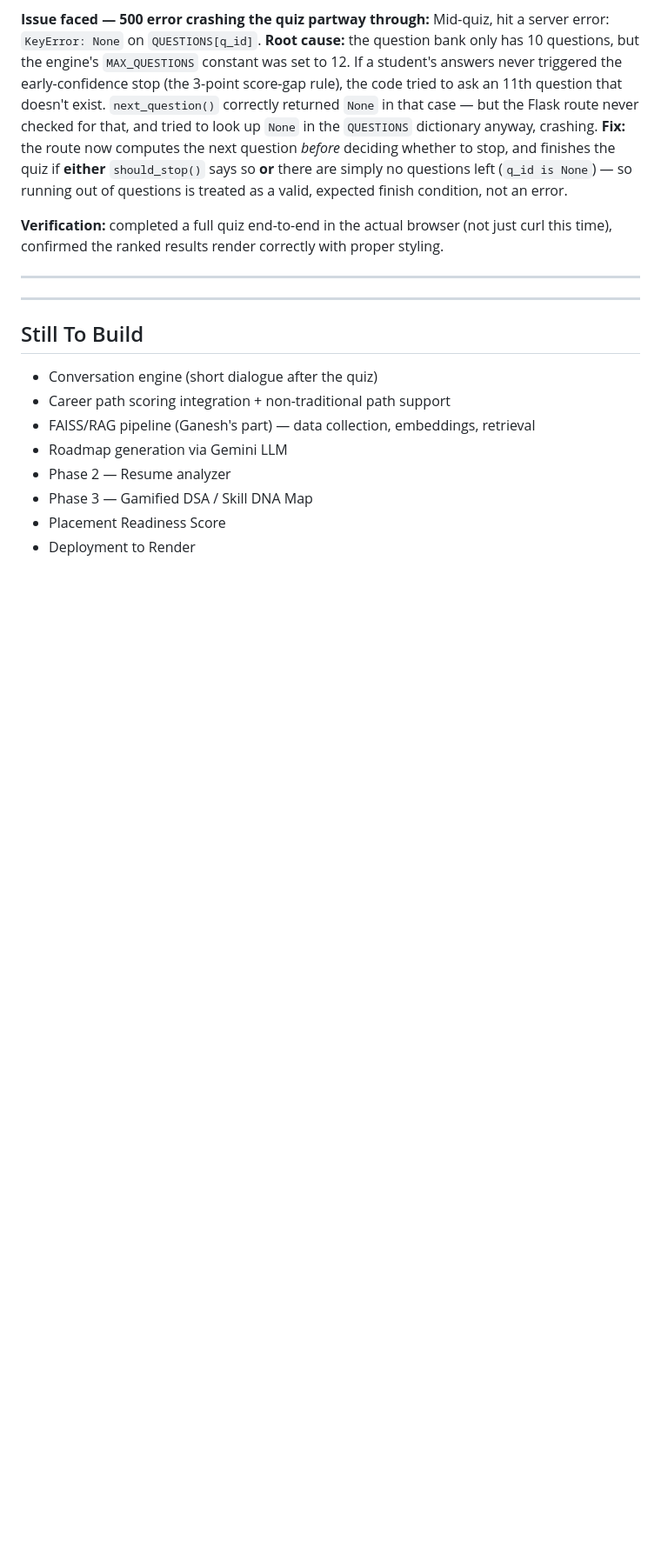
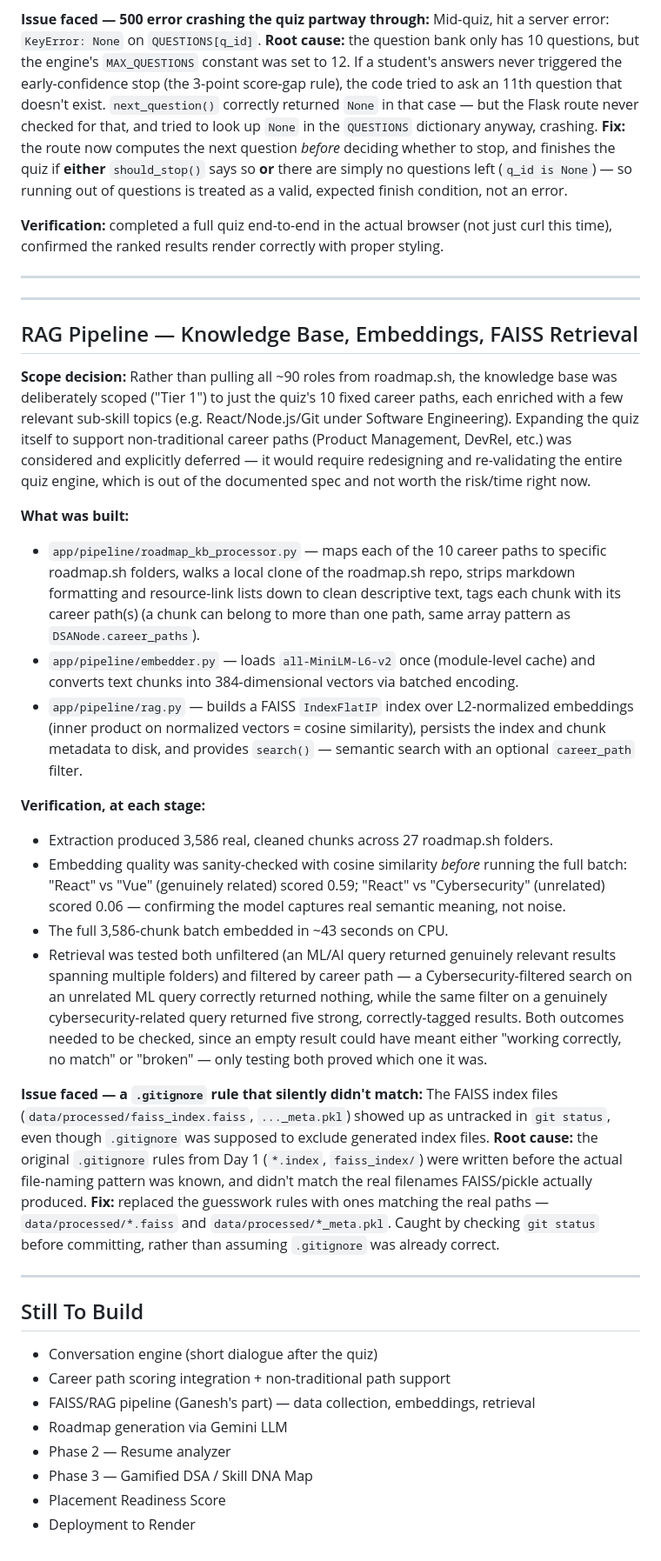
Before and after one commit to Joelmaxten/LevelUp-DSA, a Markdown page: docs/PROJECT_BIOGRAPHY.md, the part around the change. Shown at 87% size. Rendered like a GitHub page; blank space fills up the shorter version.

Commit message:
Update project biography with RAG pipeline section - scope decision, what was built, verification steps, and the .gitignore bug

```diff
--- a/docs/PROJECT_BIOGRAPHY.md
+++ b/docs/PROJECT_BIOGRAPHY.md
@@ -113,6 +113,52 @@ Mid-quiz, hit a server error: `KeyError: None` on `QUESTIONS[q_id]`.
 
 
 ---
+## RAG Pipeline — Knowledge Base, Embeddings, FAISS Retrieval
+
+**Scope decision:** Rather than pulling all ~90 roles from roadmap.sh, the knowledge base was
+deliberately scoped ("Tier 1") to just the quiz's 10 fixed career paths, each enriched with a
+few relevant sub-skill topics (e.g. React/Node.js/Git under Software Engineering). Expanding
+the quiz itself to support non-traditional career paths (Product Management, DevRel, etc.) was
+considered and explicitly deferred — it would require redesigning and re-validating the entire
+quiz engine, which is out of the documented spec and not worth the risk/time right now.
+
+**What was built:**
+- `app/pipeline/roadmap_kb_processor.py` — maps each of the 10 career paths to specific
+  roadmap.sh folders, walks a local clone of the roadmap.sh repo, strips markdown formatting
+  and resource-link lists down to clean descriptive text, tags each chunk with its career
+  path(s) (a chunk can belong to more than one path, same array pattern as `DSANode.career_paths`).
+- `app/pipeline/embedder.py` — loads `all-MiniLM-L6-v2` once (module-level cache) and converts
+  text chunks into 384-dimensional vectors via batched encoding.
+- `app/pipeline/rag.py` — builds a FAISS `IndexFlatIP` index over L2-normalized embeddings
+  (inner product on normalized vectors = cosine similarity), persists the index and chunk
+  metadata to disk, and provides `search()` — semantic search with an optional `career_path`
+  filter.
+
+**Verification, at each stage:**
+- Extraction produced 3,586 real, cleaned chunks across 27 roadmap.sh folders.
+- Embedding quality was sanity-checked with cosine similarity *before* running the full batch:
+  "React" vs "Vue" (genuinely related) scored 0.59; "React" vs "Cybersecurity" (unrelated)
+  scored 0.06 — confirming the model captures real semantic meaning, not noise.
+- The full 3,586-chunk batch embedded in ~43 seconds on CPU.
+- Retrieval was tested both unfiltered (an ML/AI query returned genuinely relevant results
+  spanning multiple folders) and filtered by career path — a Cybersecurity-filtered search on
+  an unrelated ML query correctly returned nothing, while the same filter on a genuinely
+  cybersecurity-related query returned five strong, correctly-tagged results. Both outcomes
+  needed to be checked, since an empty result could have meant either "working correctly, no
+  match" or "broken" — only testing both proved which one it was.
+
+**Issue faced — a `.gitignore` rule that silently didn't match:**
+The FAISS index files (`data/processed/faiss_index.faiss`, `..._meta.pkl`) showed up as
+untracked in `git status`, even though `.gitignore` was supposed to exclude generated index
+files.
+**Root cause:** the original `.gitignore` rules from Day 1 (`*.index`, `faiss_index/`) were
+written before the actual file-naming pattern was known, and didn't match the real filenames
+FAISS/pickle actually produced.
+**Fix:** replaced the guesswork rules with ones matching the real paths —
+`data/processed/*.faiss` and `data/processed/*_meta.pkl`. Caught by checking `git status`
+before committing, rather than assuming `.gitignore` was already correct.
+
+---
 
 ## Still To Build
 
```
